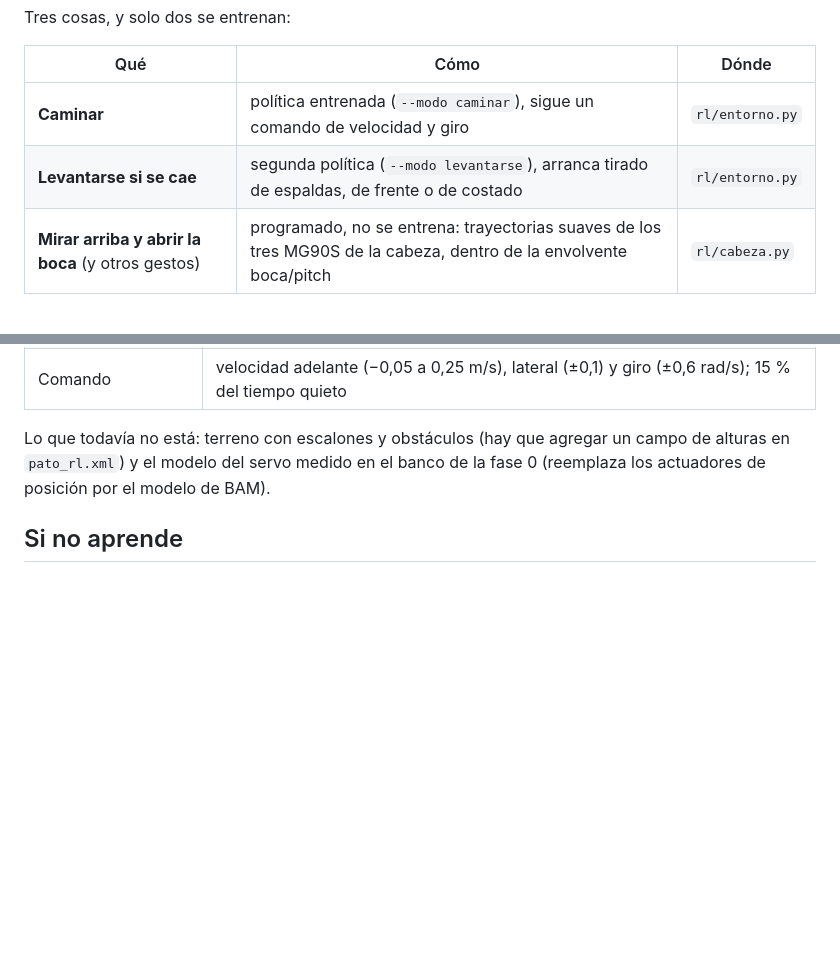
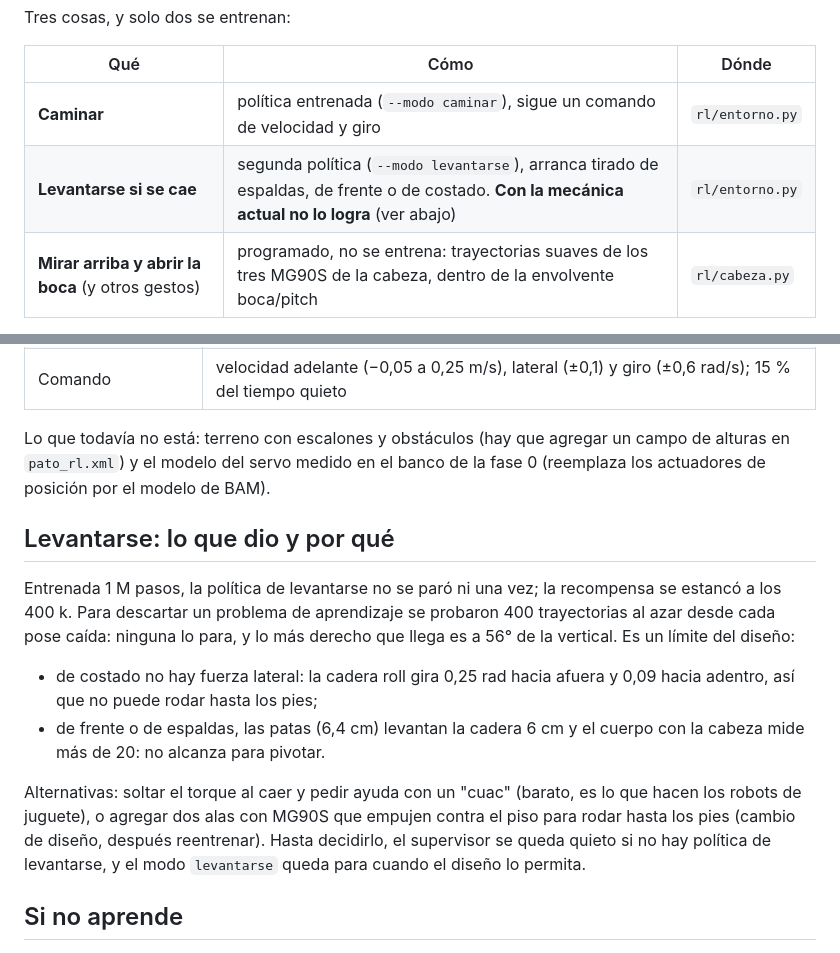
Before and after one commit to liacson-ops/3d-pato-criollo, a Markdown page: rl/README.md, 2 parts joined by grey strips. Drawn GitHub-style; blank space fills up the shorter version.

Commit message:
rl/README: levantarse no es posible con la mecánica actual (búsqueda exhaustiva) y alternativas
Co-Authored-By: Claude Fable 5.1 <noreply@anthropic.com>
Claude-Session: https://claude.ai/code/session_01CqjVP1fZynGSq8jL9ndNrt

```diff
--- a/rl/README.md
+++ b/rl/README.md
@@ -7,7 +7,7 @@ Tres cosas, y solo dos se entrenan:
 | Qué | Cómo | Dónde |
 | --- | --- | --- |
 | **Caminar** | política entrenada (`--modo caminar`), sigue un comando de velocidad y giro | `rl/entorno.py` |
-| **Levantarse si se cae** | segunda política (`--modo levantarse`), arranca tirado de espaldas, de frente o de costado | `rl/entorno.py` |
+| **Levantarse si se cae** | segunda política (`--modo levantarse`), arranca tirado de espaldas, de frente o de costado. **Con la mecánica actual no lo logra** (ver abajo) | `rl/entorno.py` |
 | **Mirar arriba y abrir la boca** (y otros gestos) | programado, no se entrena: trayectorias suaves de los tres MG90S de la cabeza, dentro de la envolvente boca/pitch | `rl/cabeza.py` |
 
 Las junta un **supervisor** (`rl/jugar.py`, clase `Supervisor`, la misma lógica que va a correr en la Pi): camina con la política de marcha; si el tronco se inclina más de 53° o baja de 12 cm, pasa a la política de levantarse; cuando lleva medio segundo de pie, vuelve a caminar. Los gestos de la cabeza corren en paralelo mientras camina. La marcha se entrena con la cabeza moviéndose al azar en la mitad de los episodios, para que seguir caminando con la cabeza girada o el pico abierto no la sorprenda.
@@ -88,6 +88,15 @@ Cada ONNX recibe la observación de 39 valores sin normalizar (la normalización
 
 Lo que todavía no está: terreno con escalones y obstáculos (hay que agregar un campo de alturas en `pato_rl.xml`) y el modelo del servo medido en el banco de la fase 0 (reemplaza los actuadores de posición por el modelo de BAM).
 
+## Levantarse: lo que dio y por qué
+
+Entrenada 1 M pasos, la política de levantarse no se paró ni una vez; la recompensa se estancó a los 400 k. Para descartar un problema de aprendizaje se probaron 400 trayectorias al azar desde cada pose caída: ninguna lo para, y lo más derecho que llega es a 56° de la vertical. Es un límite del diseño:
+
+- de costado no hay fuerza lateral: la cadera roll gira 0,25 rad hacia afuera y 0,09 hacia adentro, así que no puede rodar hasta los pies;
+- de frente o de espaldas, las patas (6,4 cm) levantan la cadera 6 cm y el cuerpo con la cabeza mide más de 20: no alcanza para pivotar.
+
+Alternativas: soltar el torque al caer y pedir ayuda con un "cuac" (barato, es lo que hacen los robots de juguete), o agregar dos alas con MG90S que empujen contra el piso para rodar hasta los pies (cambio de diseño, después reentrenar). Hasta decidirlo, el supervisor se queda quieto si no hay política de levantarse, y el modo `levantarse` queda para cuando el diseño lo permita.
+
 ## Si no aprende
 
 - **Salta en el lugar en vez de caminar.** Pasó en la primera corrida: la recompensa por estar vivo, por "velocidad lateral cero" y por "giro cero" sumaban más quieto que caminando, y el premio al tiempo en el aire valía con los dos pies a la vez. La recompensa actual (`rl/entorno.py`) paga avanzar de forma lineal, solo premia el tiempo en el aire con un pie apoyado y penaliza volar y rebotar. Si vuelve a pasar, subí `avance` o bajá `vivo`.
```
Also changed, not shown: README.md (+1 -1 lines).
